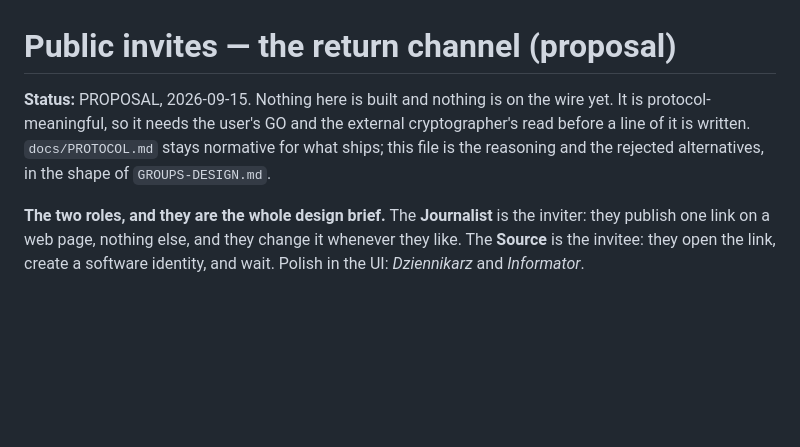
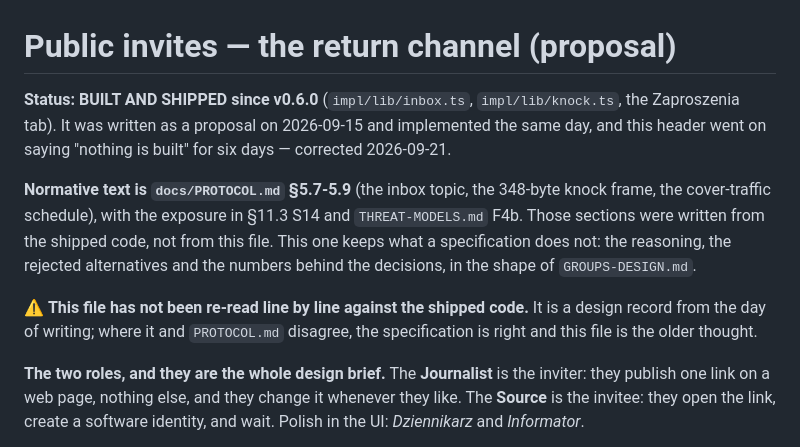
Before and after one commit to encedo/encedo-chat, a Markdown page: DISCOVERY-PROPOSAL.md, the part around the change. GitHub-like rendering; blank space fills up the shorter version.

```diff
--- a/DISCOVERY-PROPOSAL.md
+++ b/DISCOVERY-PROPOSAL.md
@@ -1,10 +1,20 @@
 # Public invites — the return channel (proposal)
 
-**Status:** PROPOSAL, 2026-09-15. Nothing here is built and nothing is on the
-wire yet. It is protocol-meaningful, so it needs the user's GO and the external
-cryptographer's read before a line of it is written. `docs/PROTOCOL.md` stays
-normative for what ships; this file is the reasoning and the rejected
-alternatives, in the shape of `GROUPS-DESIGN.md`.
+**Status: BUILT AND SHIPPED since v0.6.0** (`impl/lib/inbox.ts`,
+`impl/lib/knock.ts`, the Zaproszenia tab). It was written as a proposal on
+2026-09-15 and implemented the same day, and this header went on saying
+"nothing is built" for six days — corrected 2026-09-21.
+
+**Normative text is `docs/PROTOCOL.md` §5.7-5.9** (the inbox topic, the 348-byte
+knock frame, the cover-traffic schedule), with the exposure in §11.3 S14 and
+`THREAT-MODELS.md` F4b. Those sections were written from the shipped code, not
+from this file. This one keeps what a specification does not: the reasoning,
+the rejected alternatives and the numbers behind the decisions, in the shape of
+`GROUPS-DESIGN.md`.
+
+⚠️ **This file has not been re-read line by line against the shipped code.** It
+is a design record from the day of writing; where it and `PROTOCOL.md` disagree,
+the specification is right and this file is the older thought.
 
 **The two roles, and they are the whole design brief.** The **Journalist** is
 the inviter: they publish one link on a web page, nothing else, and they change
```
Also changed, not shown: TRANSFER-DESIGN.md (+12 -3 lines).
